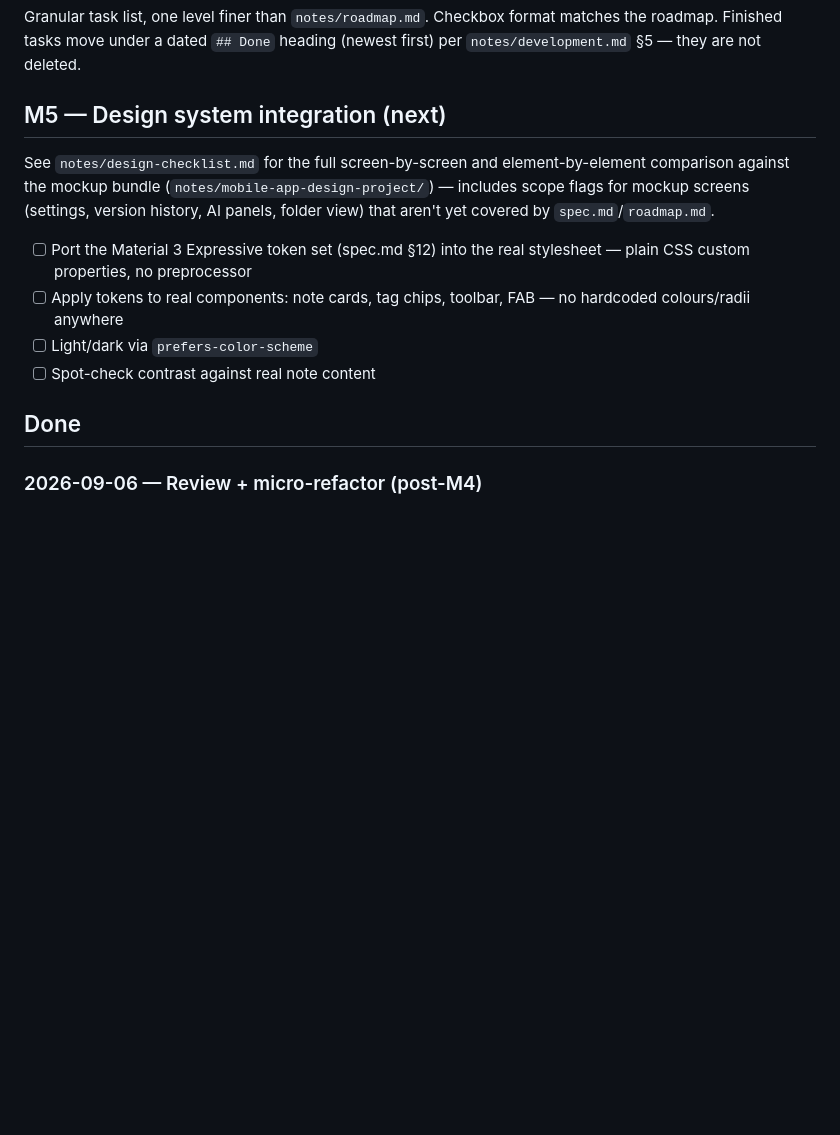
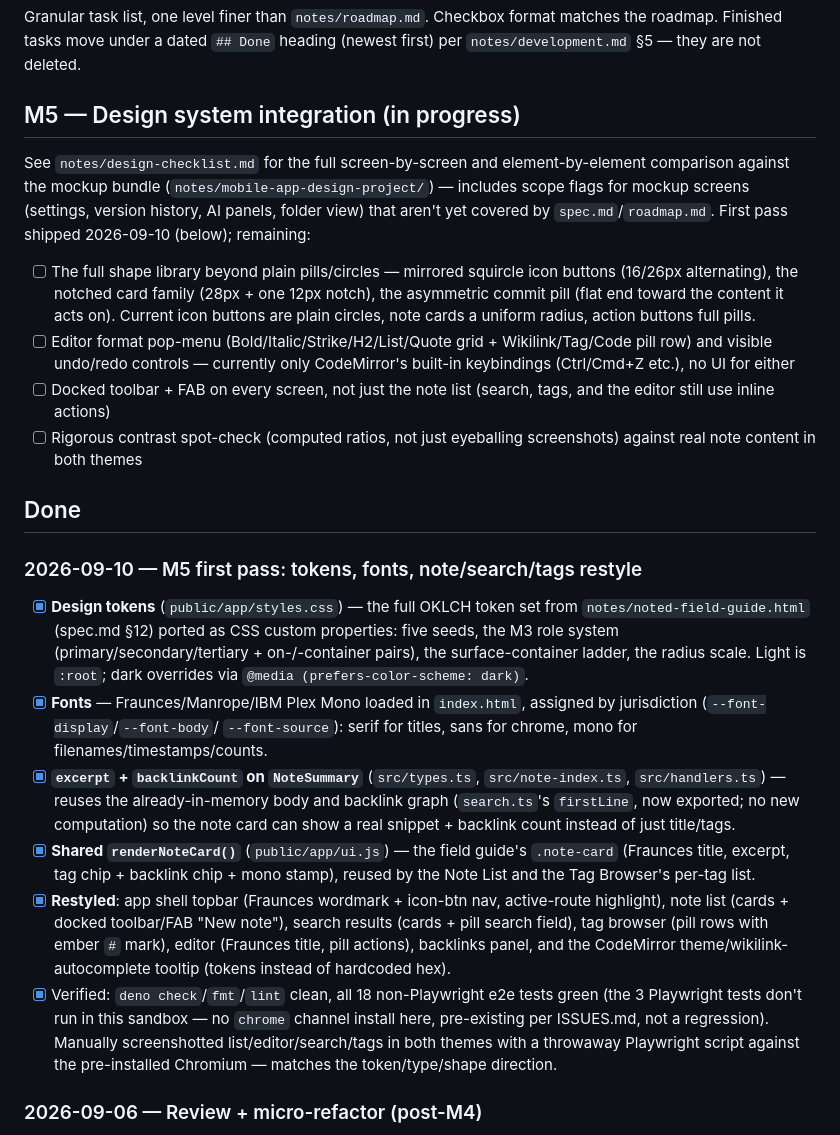
Before and after one commit to ajcates/Noted3, a Markdown page: TODO.md, the part around the change. GitHub-like rendering; blank space fills up the shorter version.

```diff
--- a/TODO.md
+++ b/TODO.md
@@ -4,22 +4,61 @@ Granular task list, one level finer than `notes/roadmap.md`. Checkbox format
 matches the roadmap. Finished tasks move under a dated `## Done` heading (newest
 first) per `notes/development.md` §5 — they are not deleted.
 
-## M5 — Design system integration (next)
+## M5 — Design system integration (in progress)
 
 See `notes/design-checklist.md` for the full screen-by-screen and
 element-by-element comparison against the mockup bundle
-(`notes/mobile-app-design-project/`) — includes scope flags for mockup
-screens (settings, version history, AI panels, folder view) that aren't yet
-covered by `spec.md`/`roadmap.md`.
+(`notes/mobile-app-design-project/`) — includes scope flags for mockup screens
+(settings, version history, AI panels, folder view) that aren't yet covered by
+`spec.md`/`roadmap.md`. First pass shipped 2026-09-10 (below); remaining:
 
-- [ ] Port the Material 3 Expressive token set (spec.md §12) into the real
-      stylesheet — plain CSS custom properties, no preprocessor
-- [ ] Apply tokens to real components: note cards, tag chips, toolbar, FAB — no
-      hardcoded colours/radii anywhere
-- [ ] Light/dark via `prefers-color-scheme`
-- [ ] Spot-check contrast against real note content
+- [ ] The full shape library beyond plain pills/circles — mirrored squircle icon
+      buttons (16/26px alternating), the notched card family (28px + one 12px
+      notch), the asymmetric commit pill (flat end toward the content it acts
+      on). Current icon buttons are plain circles, note cards a uniform radius,
+      action buttons full pills.
+- [ ] Editor format pop-menu (Bold/Italic/Strike/H2/List/Quote grid +
+      Wikilink/Tag/Code pill row) and visible undo/redo controls — currently
+      only CodeMirror's built-in keybindings (Ctrl/Cmd+Z etc.), no UI for either
+- [ ] Docked toolbar + FAB on every screen, not just the note list (search,
+      tags, and the editor still use inline actions)
+- [ ] Rigorous contrast spot-check (computed ratios, not just eyeballing
+      screenshots) against real note content in both themes
 
 ## Done
+
+### 2026-09-10 — M5 first pass: tokens, fonts, note/search/tags restyle
+
+- [x] **Design tokens** (`public/app/styles.css`) — the full OKLCH token set
+      from `notes/noted-field-guide.html` (spec.md §12) ported as CSS custom
+      properties: five seeds, the M3 role system (primary/secondary/tertiary +
+      on-/-container pairs), the surface-container ladder, the radius scale.
+      Light is `:root`; dark overrides via
+      `@media (prefers-color-scheme: dark)`.
+- [x] **Fonts** — Fraunces/Manrope/IBM Plex Mono loaded in `index.html`,
+      assigned by jurisdiction (`--font-display`/`--font-body`/
+      `--font-source`): serif for titles, sans for chrome, mono for
+      filenames/timestamps/counts.
+- [x] **`excerpt` + `backlinkCount` on `NoteSummary`** (`src/types.ts`,
+      `src/note-index.ts`, `src/handlers.ts`) — reuses the already-in-memory
+      body and backlink graph (`search.ts`'s `firstLine`, now exported; no new
+      computation) so the note card can show a real snippet + backlink count
+      instead of just title/tags.
+- [x] **Shared `renderNoteCard()`** (`public/app/ui.js`) — the field guide's
+      `.note-card` (Fraunces title, excerpt, tag chip + backlink chip + mono
+      stamp), reused by the Note List and the Tag Browser's per-tag list.
+- [x] **Restyled**: app shell topbar (Fraunces wordmark + icon-btn nav,
+      active-route highlight), note list (cards + docked toolbar/FAB "New
+      note"), search results (cards + pill search field), tag browser (pill rows
+      with ember `#` mark), editor (Fraunces title, pill actions), backlinks
+      panel, and the CodeMirror theme/wikilink- autocomplete tooltip (tokens
+      instead of hardcoded hex).
+- [x] Verified: `deno check`/`fmt`/`lint` clean, all 18 non-Playwright e2e tests
+      green (the 3 Playwright tests don't run in this sandbox — no `chrome`
+      channel install here, pre-existing per ISSUES.md, not a regression).
+      Manually screenshotted list/editor/search/tags in both themes with a
+      throwaway Playwright script against the pre-installed Chromium — matches
+      the token/type/shape direction.
 
 ### 2026-09-06 — Review + micro-refactor (post-M4)
 
```
Also changed, not shown: notes/design-checklist.md (+68 -60 lines), notes/roadmap.md (+21 -15 lines).
